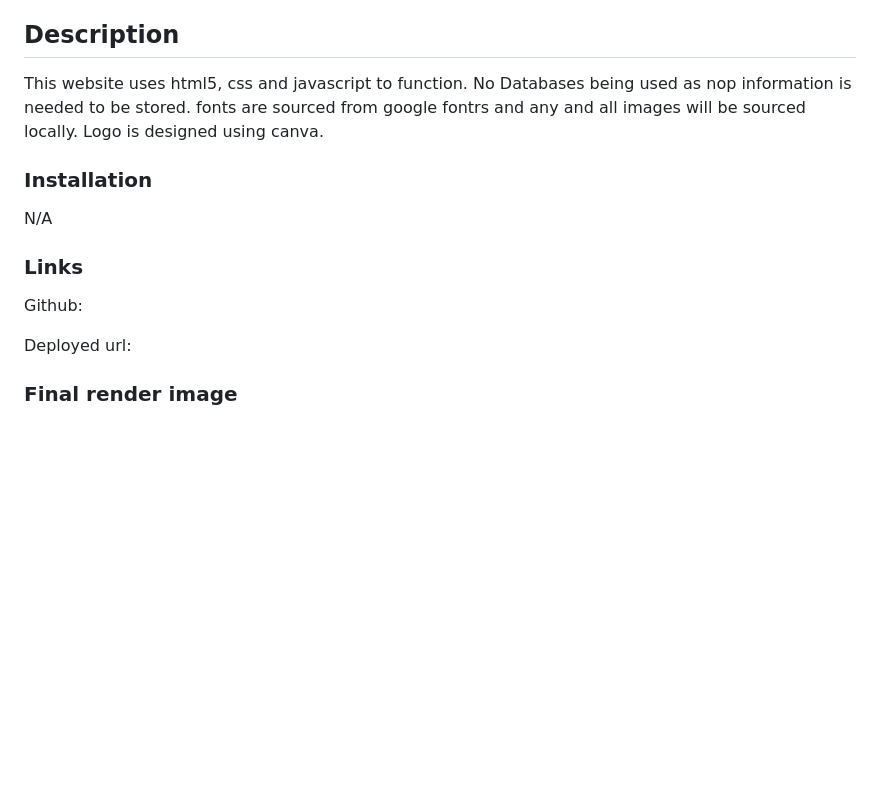
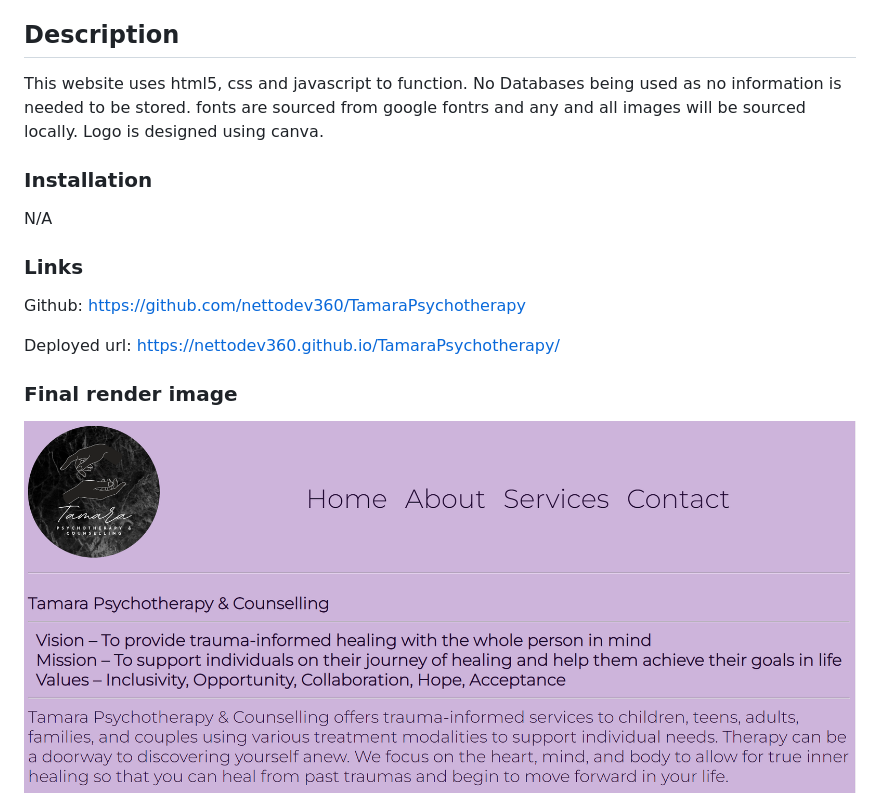
Before and after one commit to nettodev360/TamaraPsychotherapy, a Markdown page: README.md, the part around the change. Rendered like a GitHub page; pictures changed too: assets/images/Webpage.png (added); blank space fills up the shorter version.

Commit message:
added webpage screenshot and updated readme with deployed links

```diff
--- a/README.md
+++ b/README.md
@@ -4,14 +4,16 @@
 With this webstie the user will be able to access information about Tamara Psychotherapy. This will give them information about the therapist and also resources available from the therapist and blogs written by the therapist. The user will be able to copntact the therapist and also access the Jane app calendar of the therapist to book sessions with them.
 
 ## Description
-This website uses html5, css and javascript to function. No Databases being used as nop information is needed to be stored. fonts are sourced from google fontrs and any and all images will be sourced locally. Logo is designed using canva.
+This website uses html5, css and javascript to function. No Databases being used as no information is needed to be stored. fonts are sourced from google fontrs and any and all images will be sourced locally. Logo is designed using canva.
 
 ### Installation
 N/A
 
 ### Links
-Github:
+Github: https://github.com/nettodev360/TamaraPsychotherapy
 
-Deployed url:
+Deployed url:  https://nettodev360.github.io/TamaraPsychotherapy/
 
 ### Final render image
+
+<img src="./assets/images/Webpage.png" alt="webpage screenshot">
```
